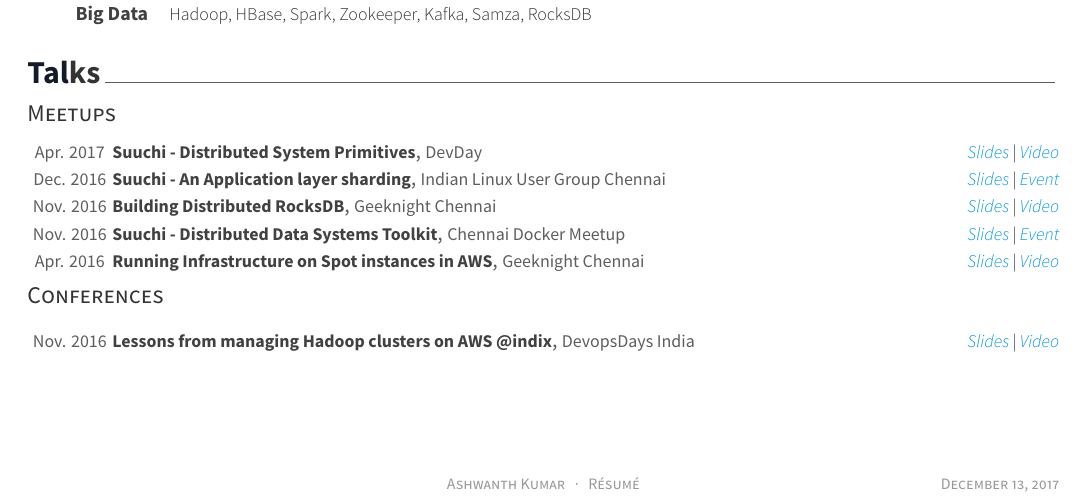
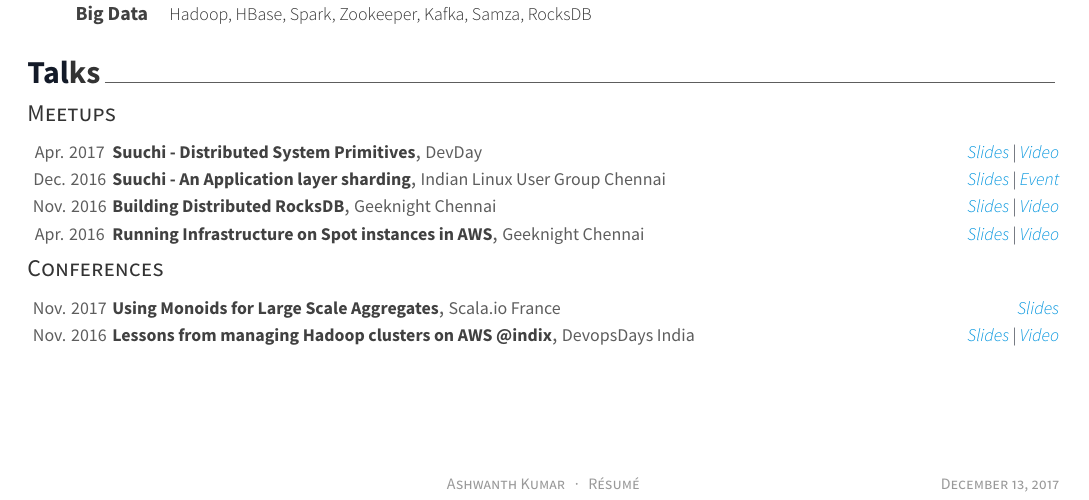
Before and after one commit to ashwanthkumar/resume, a LaTeX CV (resume.tex, which reads sections/presentation_mini.tex): part of the page, cut so that both start at the same text. Compiled offline with XeLaTeX.

Commit message:
Adding Scala.io presentation info

```diff
--- a/sections/presentation_mini.tex
+++ b/sections/presentation_mini.tex
@@ -34,12 +34,6 @@
     {Nov. 2016} % Date(s)
 
   \cvhonor
-    {Suuchi - Distributed Data Systems Toolkit} % Title
-    {Chennai Docker Meetup} % Event
-    {\href{http://bit.ly/suuchi-toolkit}{Slides} | \href{https://www.meetup.com/docker-Chennai/events/235155974/}{Event}} % Link
-    {Nov. 2016} % Date(s)
-
-  \cvhonor
     {Running Infrastructure on Spot instances in AWS} % Title
     {Geeknight Chennai} % Event
     {\href{http://j.mp/to-matsya-geeknight}{Slides} | \href{https://www.youtube.com/watch?v=qeBV9JRoTOA}{Video}} % Link
@@ -59,6 +53,13 @@
 \begin{cvhonors}
 
   \cvhonor
+    {Using Monoids for Large Scale Aggregates} % Title
+    {Scala.io France} % Event
+    {\href{https://speakerdeck.com/ashwanthkumar/using-monoids-for-large-scale-aggregates}{Slides}} % Link
+    {Nov. 2017} % Date(s)
+
+%---------------------------------------------------------
+  \cvhonor
     {Lessons from managing Hadoop clusters on AWS @indix} % Title
     {DevopsDays India} % Event
     {\href{http://bit.ly/autoscaling-on-aws}{Slides} | \href{https://www.youtube.com/watch?v=eBbgylpRufQ}{Video}} % Link
```
